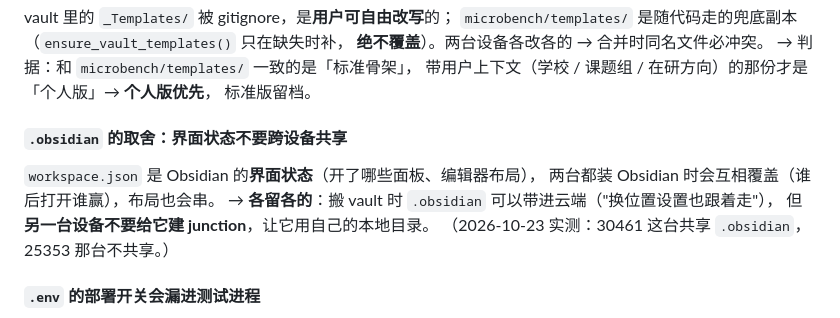
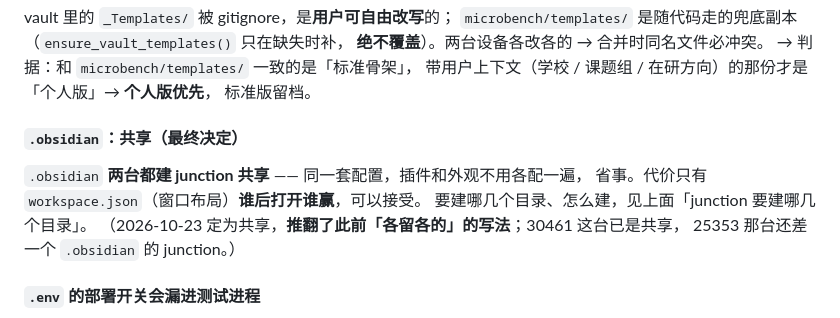
Before and after one commit to cao261/-, a Markdown page: AGENTS.md, the part around the change. Drawn GitHub-style.

```diff
--- a/AGENTS.md
+++ b/AGENTS.md
@@ -293,13 +293,13 @@ vault 里的 `_Templates/` 被 gitignore，是**用户可自由改写**的；
 带用户上下文（学校 / 课题组 / 在研方向）的那份才是「个人版」→ **个人版优先**，
 标准版留档。
 
-#### `.obsidian` 的取舍：界面状态不要跨设备共享
+#### `.obsidian`：共享（最终决定）
 
-`workspace.json` 是 Obsidian 的**界面状态**（开了哪些面板、编辑器布局），
-两台都装 Obsidian 时会互相覆盖（谁后打开谁赢），布局也会串。
-→ **各留各的**：搬 vault 时 `.obsidian` 可以带进云端（"换位置设置也跟着走"），
-但**另一台设备不要给它建 junction**，让它用自己的本地目录。
-（2026-10-23 实测：30461 这台共享 `.obsidian`，25353 那台不共享。）
+`.obsidian` **两台都建 junction 共享** —— 同一套配置，插件和外观不用各配一遍，
+省事。代价只有 `workspace.json`（窗口布局）**谁后打开谁赢**，可以接受。
+要建哪几个目录、怎么建，见上面「junction 要建哪几个目录」。
+（2026-10-23 定为共享，**推翻了此前「各留各的」的写法**；30461 这台已是共享，
+25353 那台还差一个 `.obsidian` 的 junction。）
 
 #### `.env` 的部署开关会漏进测试进程
 
```
Also changed, not shown: docs/HANDOFF_2026-10-23.md (+22 -12 lines).
